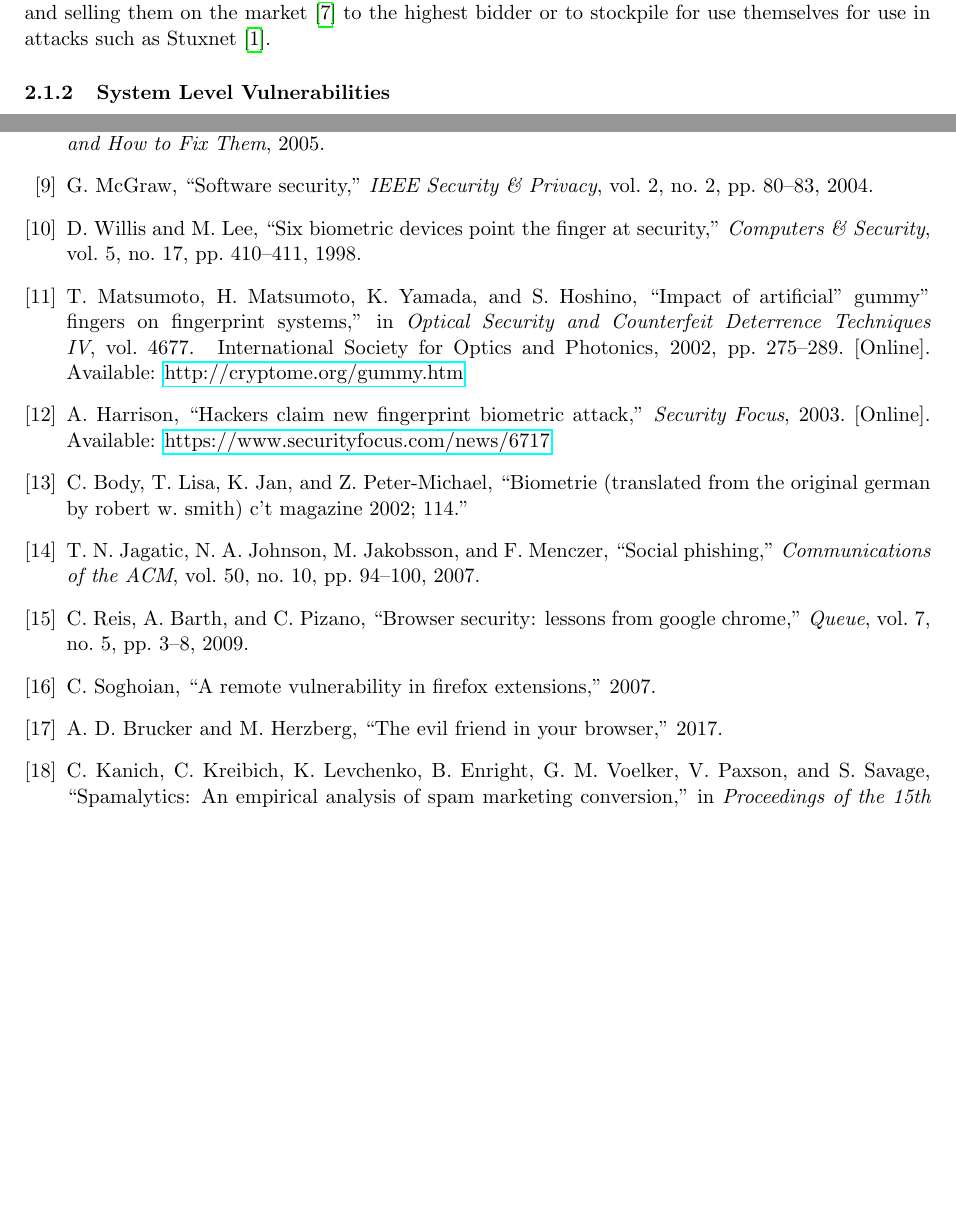
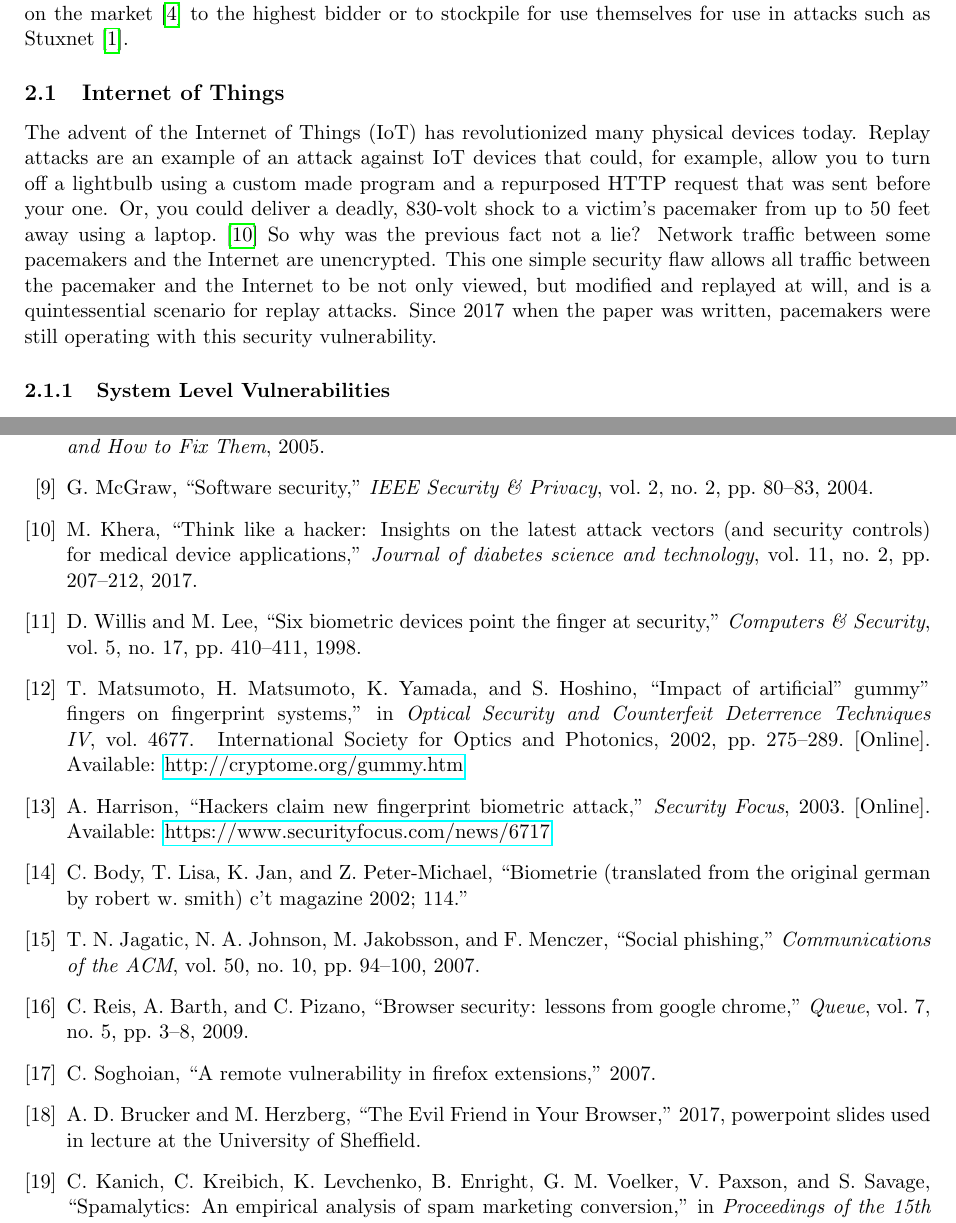
Before and after one commit to rollersteaam/AttackVectorsLitReview, a LaTeX document (LiteratureReview.tex, which reads references.bib): two parts of pages 4 and 8 of 8, joined at a grey line, cut so that both start at the same text, the shorter picture padded with empty space. The pictures show the PDF file LiteratureReview.pdf that the author committed with the source.

Commit message:
Include IOT entry

```diff
--- a/LiteratureReview.tex
+++ b/LiteratureReview.tex
@@ -43,6 +41,10 @@ Exploiting vulnerabilities like this is the most common way of breaching the sec
 At first glance it appears that zero-day vulnerabilities exist because developing large, complex software is hard and error prone. While this is logically invariably true to some extent, it was found that this isn't the full truth. Software enjoy a honeymood period, \cite{ref:honeymoonsoftware} coined the "Honeymoon Effect" in a study in 2010, where it was found that at the weakest point in a software's life cycle, its initial release, security vulnerabilities were never usually found during this period. It was described that an attacker's increasing familiarity with the software results in the discovery of the first zero-day way after the wave of ordinary bugs in software, where subsequent zero-days take less time to discover. Counterintuitively, the paper showed that code reuse, a strong development philosophy, was the greatest contributor to the rate and number of vulnerability discovery, which would otherwise suggest that to be the reason why large software (along with their popularity with users) are a strong target.
 
 Attackers find vulnerabilities in software by approaching features of an application with certain expectations that typically arise from their programming experience. \cite{ref:sinstsipenyuk2005seven} talks of Adobe Reader 5.0 as an example, where failing to validate user supplied information causes an error called a "buffer overflow" to occur. A buffer overflow is where a program tries to store more data in a buffer than intended. \cite{ref:jang2014survey} The function that facilitates this overflow is only available in lower level languages such as C and C++, where lots of control is given to developers. Naturally, the ability to make these kinds of coding mistakes increases. Input validation is an example of a "kingdom" among other kingdoms such as API abuse, encapsulation and poorly used security features that are categories of mistakes that programmers make in software that open up abusable vulnerabilities. \cite{ref:sinstsipenyuk2005seven} An entire list of programming "sins" has been compiled alone to show how these common vulnerabilities easily manifest themselves within programs and what developers should look out for to stop them. \cite{ref:howardprogrammingsins200519} McGraw \cite{ref:mcgraw2004software} talks of the same vulnerabilities: error handling, buffer overflows, etc. but also notes that Internet-enabled software and the increasing extensibility of software add this greater fuel to the fire of increasing vulnerability. \cite{ref:sinstsipenyuk2005seven, ref:howardprogrammingsins200519} and \cite{ref:mcgraw2004software} have shown that developers, even in perhaps thought to be safer languages like Java and C\#, are creating common vulnerabilities in code every day, and \cite{ref:honeymoonsoftware} shows that code reuse only makes it worse as developers are under the falsehood that the code is safer and more reliable due to its maturity. To conclude the mystery of software vulnerability exploitation, \cite{ref:sinstsipenyuk2005seven,ref:honeymoonsoftware,ref:howardprogrammingsins200519,ref:mcgraw2004software,ref:biometricattackvectors,ref:stuxnet2011report} demonstrate that attackers reverse engineer large, popular and complex software scanning for common security vulnerabilities in every major update of these software, discovering these lingering zero-day exploits, and selling them on the market \cite{ref:jang2014survey} to the highest bidder or to stockpile for use themselves for use in attacks such as Stuxnet \cite{ref:stuxnet2011report}.
+
+\subsection{Internet of Things}
+\label{sec:iot}
+The advent of the Internet of Things (IoT) has revolutionized many physical devices today. Replay attacks are an example of an attack against IoT devices that could, for example, allow you to turn off a lightbulb using a custom made program and a repurposed HTTP request that was sent before your one. Or, you could deliver a deadly, 830-volt shock to a victim's pacemaker from up to 50 feet away using a laptop. \cite{ref:pacemakers} So why was the previous fact not a lie? Network traffic between some pacemakers and the Internet are unencrypted. This one simple security flaw allows all traffic between the pacemaker and the Internet to be not only viewed, but modified and replayed at will, and is a quintessential scenario for replay attacks. Since 2017 when the paper was written, pacemakers were still operating with this security vulnerability.
 
 \subsubsection{System Level Vulnerabilities}
 \label{sec:systemlevel}
--- a/references.bib
+++ b/references.bib
@@ -224,9 +224,10 @@ Successive representational models that have become increasingly complex. These
   publisher = {ACM New York, NY, USA},
 }
 
-@Article{ref:brucker2017evil,
-  author = {Brucker, Achim D and Herzberg, Michael},
-  title  = {The Evil Friend in Your Browser},
+@Unpublished{ref:brucker2017evil,
+  author = {Brucker, Achim D. and Herzberg, Michael},
+  title  = {The {Evil Friend in Your Browser}},
+  note   = {Powerpoint slides used in lecture at the University of Sheffield},
   year   = {2017},
 }
 
@@ -252 +266,10 @@ Successive representational models that have become increasingly complex. These
+  title     = {Think like a hacker: Insights on the latest attack vectors (and security controls) for medical device applications},
+  journal   = {Journal of diabetes science and technology},
+  year      = {2017},
+  volume    = {11},
+  number    = {2},
+  pages     = {207--212},
+  publisher = {SAGE Publications Sage CA: Los Angeles, CA},
+}
+
 @Comment{jabref-meta: databaseType:bibtex;}
```
Also changed, not shown: LiteratureReview.pdf, LiteratureReview.tex (4 more changed lines), references.bib (13 more changed lines).
